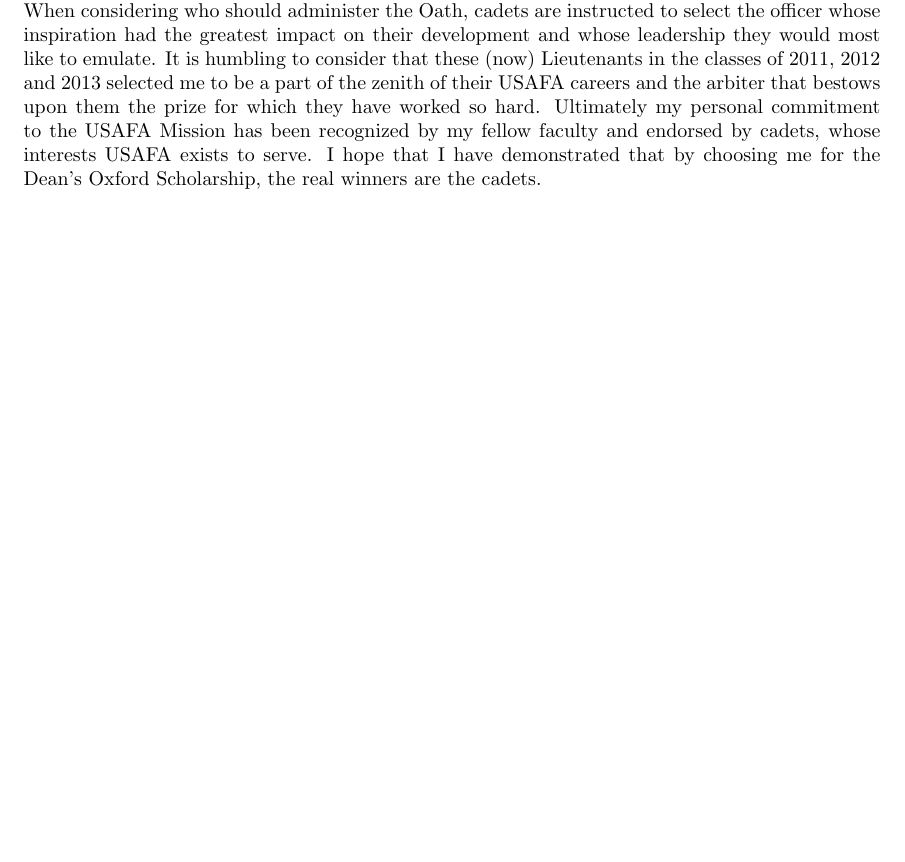
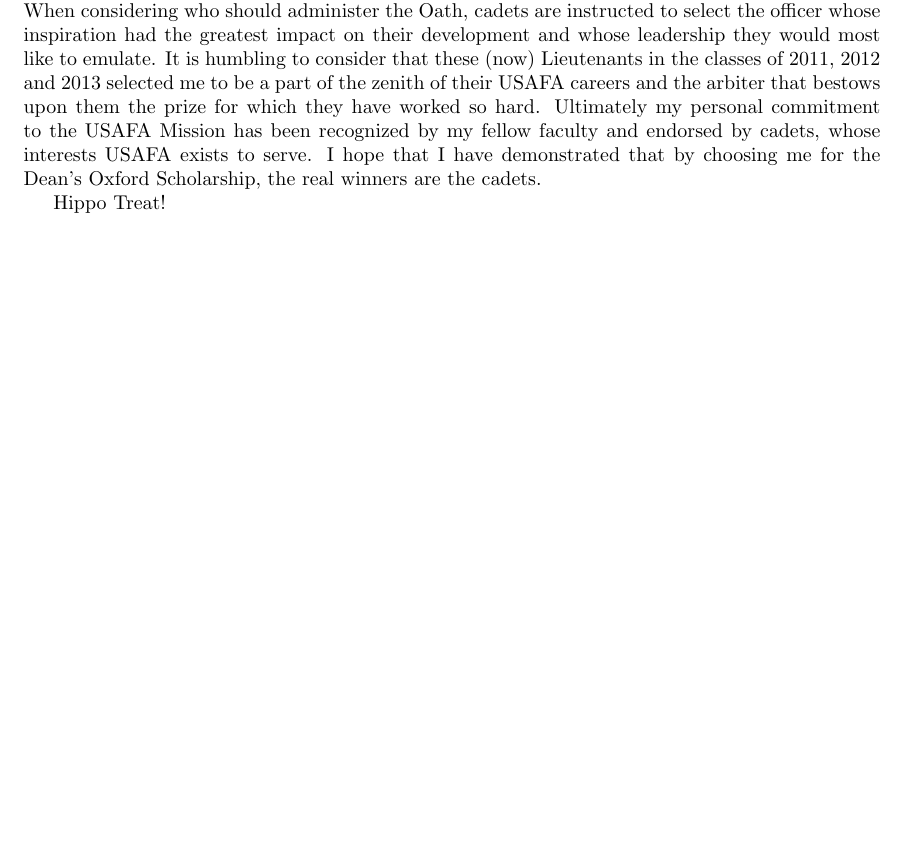
Before and after one commit to sivwizinbiznilva/MFR, a LaTeX document (MFR.tex): part of page 2 of 2, cut so that both start at the same text, the shorter picture padded with empty space. Compiled offline with pdfLaTeX.

Commit message:
second update

```diff
--- a/MFR.tex
+++ b/MFR.tex
@@ -94,4 +94,7 @@
 serve. I hope that I have demonstrated that by choosing me for the Dean’s
 Oxford Scholarship, the real winners are the cadets.
 
+Hippo Treat!
+
+
 \end{document}
```
